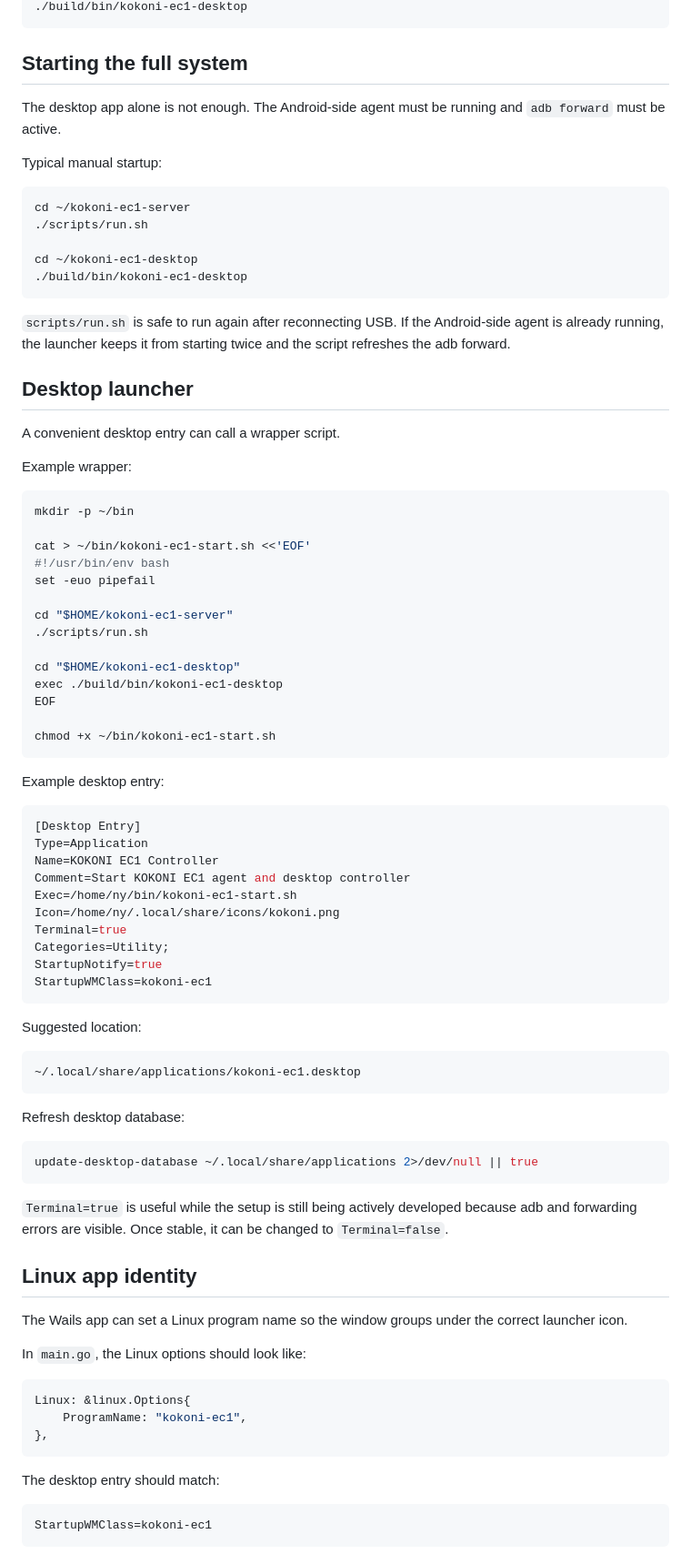
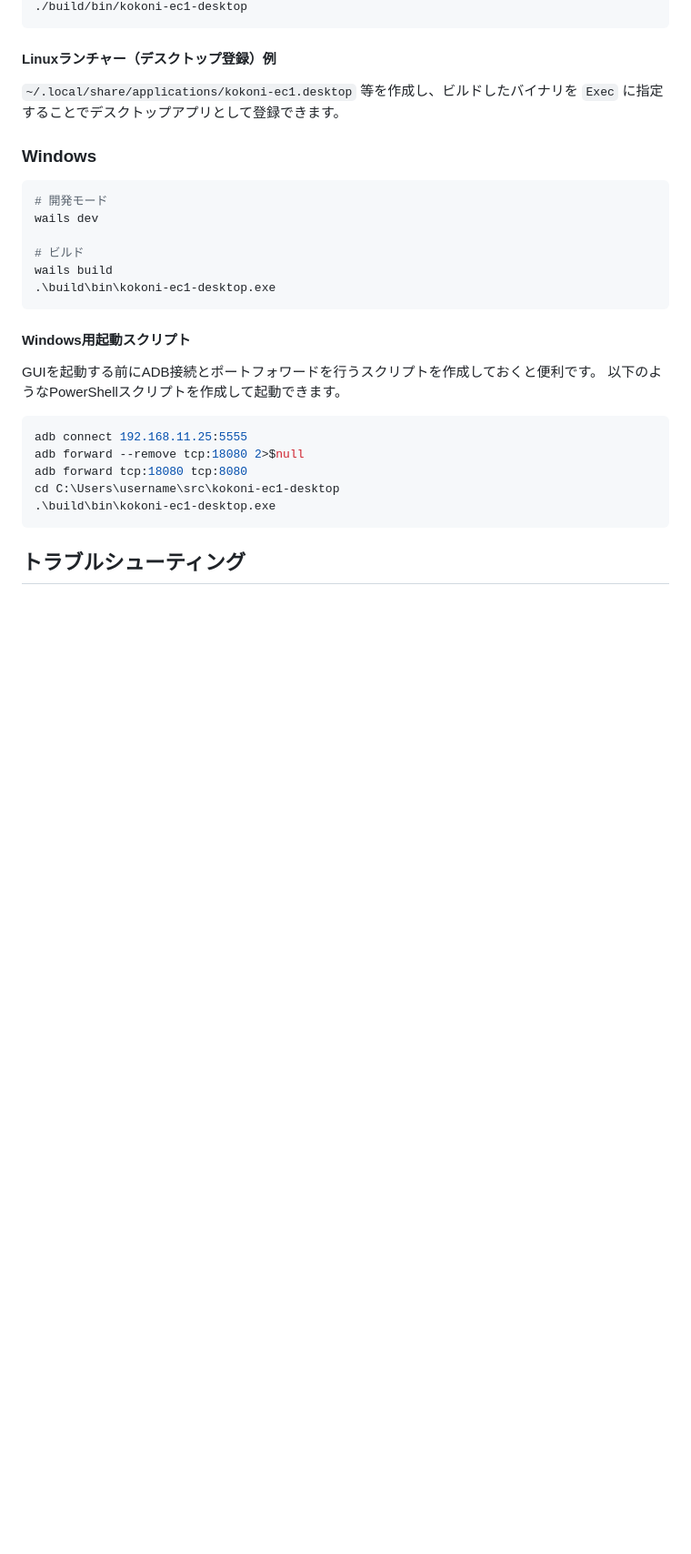
Before and after one commit to UltiMorse/kokoni-ec1-desktop, a Markdown page: README.md, the part around one of its changes. Shown at 91% size. Rendered like a GitHub page; blank space fills up the shorter version.

````diff
--- a/README.md
+++ b/README.md
@@ -218,89 +108,29 @@ Run directly:
 ./build/bin/kokoni-ec1-desktop
 ```
 
-## Starting the full system
+#### Linuxランチャー（デスクトップ登録）例
+`~/.local/share/applications/kokoni-ec1.desktop` 等を作成し、ビルドしたバイナリを `Exec` に指定することでデスクトップアプリとして登録できます。
 
-The desktop app alone is not enough. The Android-side agent must be running and `adb forward` must be active.
+### Windows
+```powershell
+# 開発モード
+wails dev
 
-Typical manual startup:
-
-```bash
-cd ~/kokoni-ec1-server
-./scripts/run.sh
-
-cd ~/kokoni-ec1-desktop
-./build/bin/kokoni-ec1-desktop
+# ビルド
+wails build
+.\build\bin\kokoni-ec1-desktop.exe
 ```
 
-`scripts/run.sh` is safe to run again after reconnecting USB. If the Android-side agent is already running, the launcher keeps it from starting twice and the script refreshes the adb forward.
-
-## Desktop launcher
-
-A convenient desktop entry can call a wrapper script.
-
-Example wrapper:
-
-```bash
-mkdir -p ~/bin
-
-cat > ~/bin/kokoni-ec1-start.sh <<'EOF'
-#!/usr/bin/env bash
-set -euo pipefail
-
-cd "$HOME/kokoni-ec1-server"
-./scripts/run.sh
-
-cd "$HOME/kokoni-ec1-desktop"
-exec ./build/bin/kokoni-ec1-desktop
-EOF
-
-chmod +x ~/bin/kokoni-ec1-start.sh
+#### Windows用起動スクリプト
+GUIを起動する前にADB接続とポートフォワードを行うスクリプトを作成しておくと便利です。
+以下のようなPowerShellスクリプトを作成して起動できます。
+```powershell
+adb connect 192.168.11.25:5555
+adb forward --remove tcp:18080 2>$null
+adb forward tcp:18080 tcp:8080
+cd C:\Users\username\src\kokoni-ec1-desktop
+.\build\bin\kokoni-ec1-desktop.exe
 ```
 
-Example desktop entry:
+## トラブルシューティング
 
-```ini
-[Desktop Entry]
-Type=Application
-Name=KOKONI EC1 Controller
-Comment=Start KOKONI EC1 agent and desktop controller
-Exec=/home/ny/bin/kokoni-ec1-start.sh
-Icon=/home/ny/.local/share/icons/kokoni.png
-Terminal=true
-Categories=Utility;
-StartupNotify=true
-StartupWMClass=kokoni-ec1
-```
-
-Suggested location:
-
-```text
-~/.local/share/applications/kokoni-ec1.desktop
-```
-
-Refresh desktop database:
-
-```bash
-update-desktop-database ~/.local/share/applications 2>/dev/null || true
-```
-
-`Terminal=true` is useful while the setup is still being actively developed because adb and forwarding errors are visible. Once stable, it can be changed to `Terminal=false`.
-
-## Linux app identity
-
-The Wails app can set a Linux program name so the window groups under the correct launcher icon.
-
-In `main.go`, the Linux options should look like:
-
-```go
-Linux: &linux.Options{
-    ProgramName: "kokoni-ec1",
-},
-```
-
-The desktop entry should match:
-
-```ini
-StartupWMClass=kokoni-ec1
-```
-
````
Also changed, not shown: other parts of README.md (+85 -281 lines).
